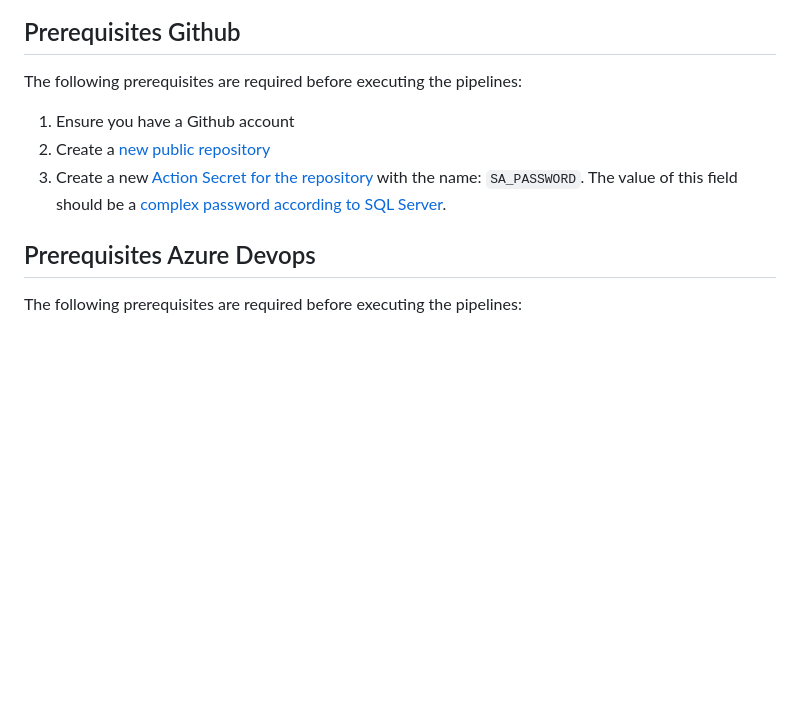
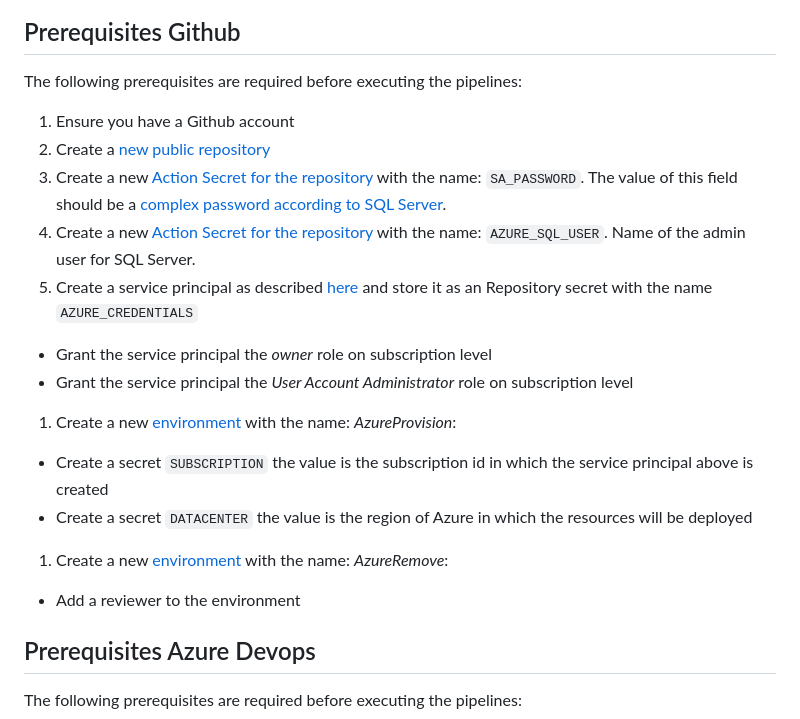
Before and after one commit to maartenvandiemen/TodoItems, a Markdown page: README.MD, the part around the change. Rendered like a GitHub page; blank space fills up the shorter version.

```diff
--- a/README.MD
+++ b/README.MD
@@ -12,9 +12,19 @@ Demo project of an ASP.NET Core 7 minimal API's. Inspired by the demo from [Dani
 ## Prerequisites Github
 The following prerequisites are required before executing the pipelines:
 
+
 1. Ensure you have a Github account
 1. Create a [new public repository](https://docs.github.com/en/repositories/creating-and-managing-repositories/creating-a-new-repository)
 1. Create a new [Action Secret for the repository](https://docs.github.com/en/actions/security-guides/encrypted-secrets#creating-encrypted-secrets-for-a-repository) with the name: `SA_PASSWORD`. The value of this field should be a [complex password according to SQL Server](https://learn.microsoft.com/en-us/sql/relational-databases/security/password-policy).
+1. Create a new [Action Secret for the repository](https://docs.github.com/en/actions/security-guides/encrypted-secrets#creating-encrypted-secrets-for-a-repository) with the name: `AZURE_SQL_USER`. Name of the admin user for SQL Server.
+1. Create a service principal as described [here](https://learn.microsoft.com/en-us/azure/developer/github/connect-from-azure?tabs=azure-portal%2Cwindows#use-the-azure-login-action-with-a-service-principal-secret) and store it as an Repository secret with the name `AZURE_CREDENTIALS`
+  - Grant the service principal the _owner_ role on subscription level
+  - Grant the service principal the _User Account Administrator_ role on subscription level
+1. Create a new [environment](https://docs.github.com/en/actions/deployment/targeting-different-environments/using-environments-for-deployment) with the name: _AzureProvision_:
+  - Create a secret `SUBSCRIPTION` the value is the subscription id in which the service principal above is created
+  - Create a secret `DATACENTER` the value is the region of Azure in which the resources will be deployed
+1. Create a new [environment](https://docs.github.com/en/actions/deployment/targeting-different-environments/using-environments-for-deployment) with the name: _AzureRemove_:
+  - Add a reviewer to the environment
 
 ## Prerequisites Azure Devops
 The following prerequisites are required before executing the pipelines:
```
